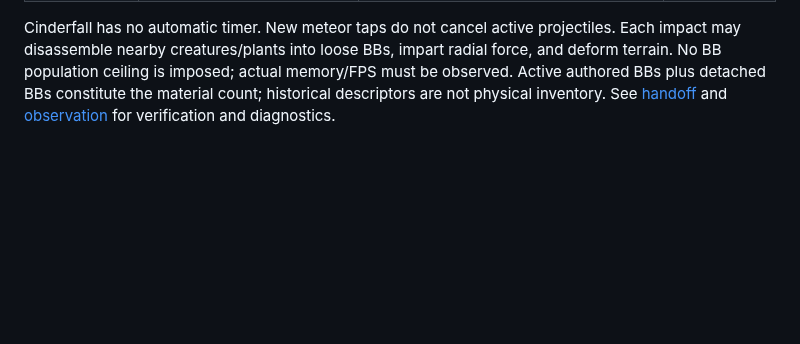
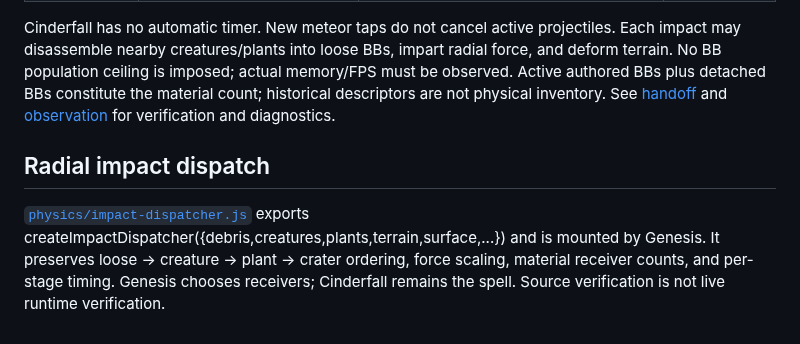
Before and after one commit to bonoj/Hermeticon, a Markdown page: arcana/README.md, the part around the change. GitHub-like rendering; blank space fills up the shorter version.

Commit message:
Document Arcana impact dispatcher and Genesis integration

```diff
--- a/arcana/README.md
+++ b/arcana/README.md
@@ -72,3 +72,7 @@ For project continuity see [Hermeticon handoff](../HANDOFF.md); for collaboratio
 | Detached BBs | [`physics/bead-debris.js`](physics/bead-debris.js) | Released material, terrain/vessel contact, dynamic instance allocation | **Mounted** |
 
 Cinderfall has no automatic timer. New meteor taps do not cancel active projectiles. Each impact may disassemble nearby creatures/plants into loose BBs, impart radial force, and deform terrain. No BB population ceiling is imposed; actual memory/FPS must be observed. Active authored BBs plus detached BBs constitute the material count; historical descriptors are not physical inventory. See [handoff](../HANDOFF.md) and [observation](observation/README.md) for verification and diagnostics.
+
+## Radial impact dispatch
+
+[`physics/impact-dispatcher.js`](physics/impact-dispatcher.js) exports  createImpactDispatcher({debris,creatures,plants,terrain,surface,...}) and is mounted by Genesis. It preserves loose → creature → plant → crater ordering, force scaling, material receiver counts, and per-stage timing. Genesis chooses receivers; Cinderfall remains the spell. Source verification is not live runtime verification.
```
